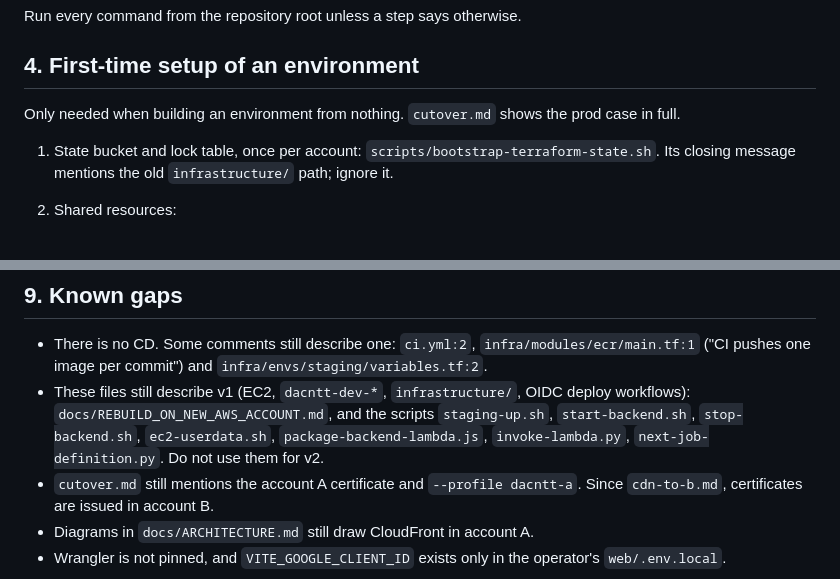
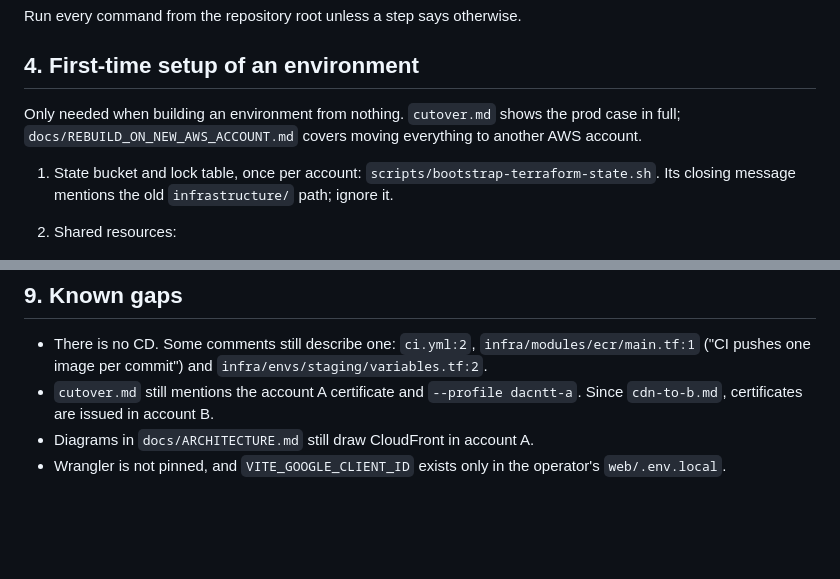
Before and after one commit to DinhQuocCuong28664/DACNTT_VideoStreaming, a Markdown page: docs/ops/deploy.md, 2 parts joined by grey strips. Drawn GitHub-style; blank space fills up the shorter version.

Commit message:
docs(ops): link the rebuild guide and drop fixed gaps

```diff
--- a/docs/ops/deploy.md
+++ b/docs/ops/deploy.md
@@ -89,7 +89,8 @@ Run every command from the repository root unless a step says otherwise.
 
 ## 4. First-time setup of an environment
 
-Only needed when building an environment from nothing. `cutover.md` shows the prod case in full.
+Only needed when building an environment from nothing. `cutover.md` shows the prod case in full;
+`docs/REBUILD_ON_NEW_AWS_ACCOUNT.md` covers moving everything to another AWS account.
 
 1. State bucket and lock table, once per account: `scripts/bootstrap-terraform-state.sh`.
    Its closing message mentions the old `infrastructure/` path; ignore it.
@@ -307,11 +308,6 @@ rm api.zip
 
 - There is no CD. Some comments still describe one: `ci.yml:2`, `infra/modules/ecr/main.tf:1`
   ("CI pushes one image per commit") and `infra/envs/staging/variables.tf:2`.
-- These files still describe v1 (EC2, `dacntt-dev-*`, `infrastructure/`, OIDC deploy
-  workflows): `docs/REBUILD_ON_NEW_AWS_ACCOUNT.md`, and the
-  scripts `staging-up.sh`, `start-backend.sh`, `stop-backend.sh`, `ec2-userdata.sh`,
-  `package-backend-lambda.js`, `invoke-lambda.py`, `next-job-definition.py`. Do not use them
-  for v2.
 - `cutover.md` still mentions the account A certificate and `--profile dacntt-a`. Since
   `cdn-to-b.md`, certificates are issued in account B.
 - Diagrams in `docs/ARCHITECTURE.md` still draw CloudFront in account A.
```
